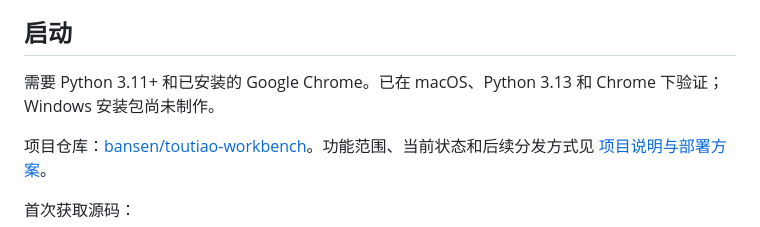
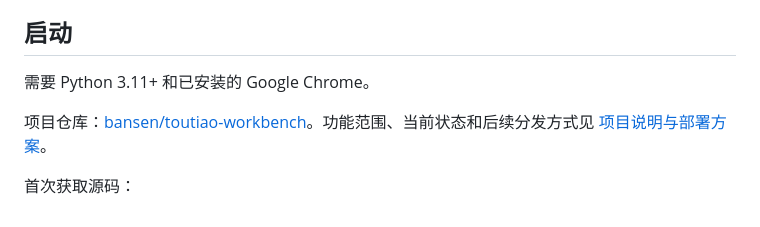
Before and after one commit to bansen/toutiao-workbench, a Markdown page: README.md, the part around the change. Drawn GitHub-style.

Commit message:
docs: remove platform verification sentence from README

```diff
--- a/README.md
+++ b/README.md
@@ -4,7 +4,7 @@
 
 ## 启动
 
-需要 Python 3.11+ 和已安装的 Google Chrome。已在 macOS、Python 3.13 和 Chrome 下验证；Windows 安装包尚未制作。
+需要 Python 3.11+ 和已安装的 Google Chrome。
 
 项目仓库：[bansen/toutiao-workbench](https://github.com/bansen/toutiao-workbench)。功能范围、当前状态和后续分发方式见 [项目说明与部署方案](docs/项目说明与部署方案.md)。
 
```
